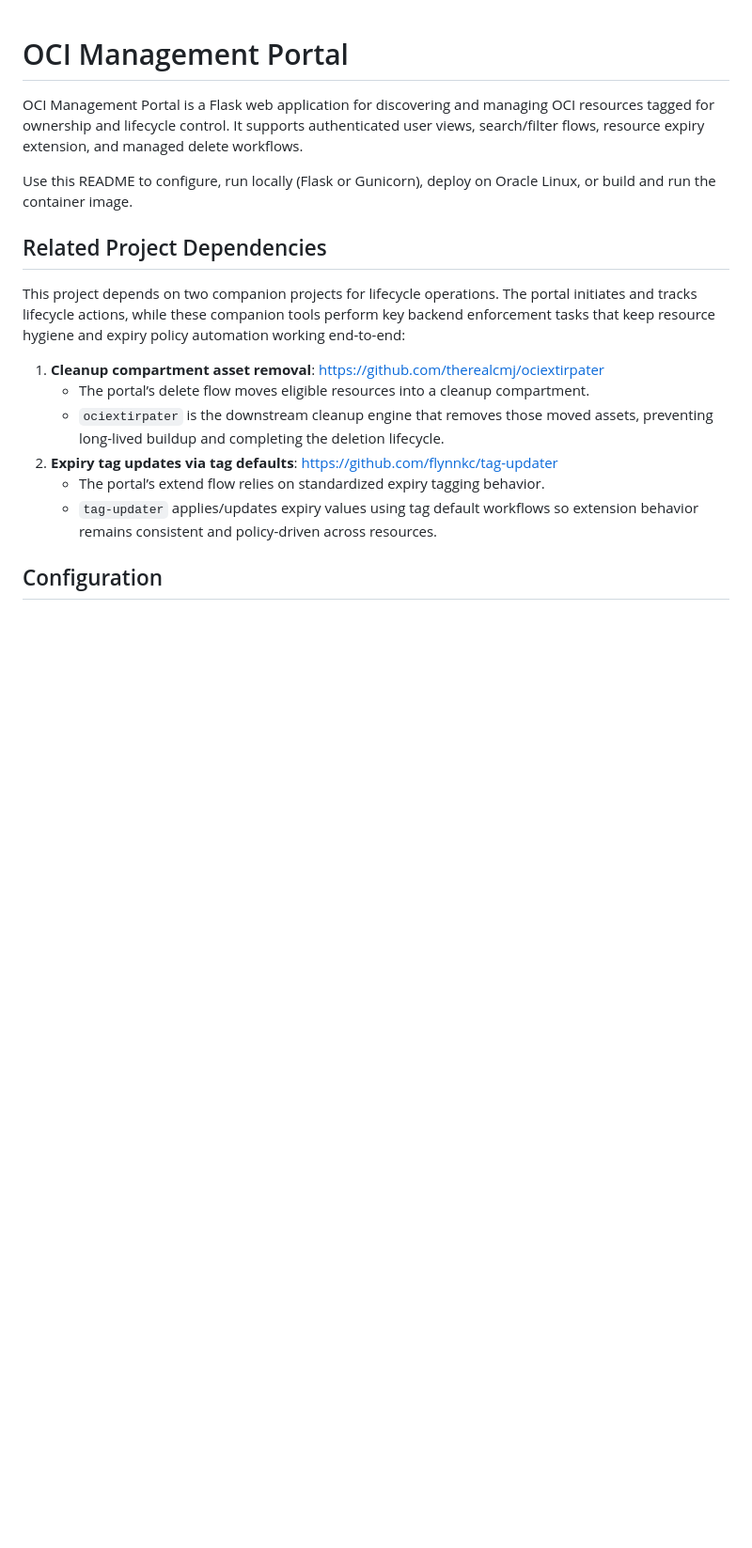
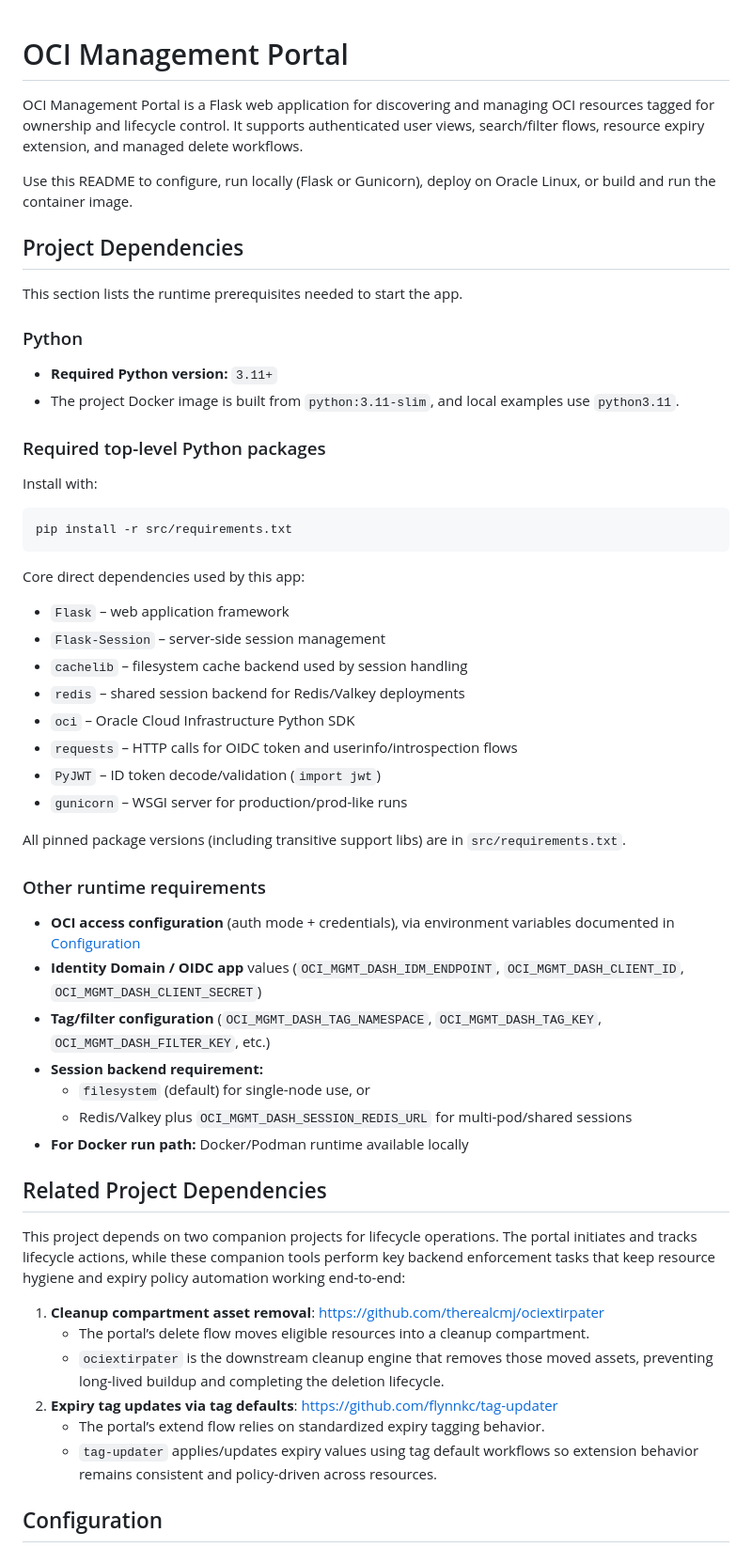
Before and after one commit to flynnkc/oci-management-portal, a Markdown page: README.md, the part around one of its changes. Shown at 94% size. Rendered like a GitHub page; blank space fills up the shorter version.

````diff
--- a/README.md
+++ b/README.md
@@ -3,6 +3,46 @@
 OCI Management Portal is a Flask web application for discovering and managing OCI resources tagged for ownership and lifecycle control. It supports authenticated user views, search/filter flows, resource expiry extension, and managed delete workflows.
 
 Use this README to configure, run locally (Flask or Gunicorn), deploy on Oracle Linux, or build and run the container image.
+
+## Project Dependencies
+
+This section lists the runtime prerequisites needed to start the app.
+
+### Python
+
+- **Required Python version:** `3.11+`
+- The project Docker image is built from `python:3.11-slim`, and local examples use `python3.11`.
+
+### Required top-level Python packages
+
+Install with:
+
+```bash
+pip install -r src/requirements.txt
+```
+
+Core direct dependencies used by this app:
+
+- `Flask` – web application framework
+- `Flask-Session` – server-side session management
+- `cachelib` – filesystem cache backend used by session handling
+- `redis` – shared session backend for Redis/Valkey deployments
+- `oci` – Oracle Cloud Infrastructure Python SDK
+- `requests` – HTTP calls for OIDC token and userinfo/introspection flows
+- `PyJWT` – ID token decode/validation (`import jwt`)
+- `gunicorn` – WSGI server for production/prod-like runs
+
+All pinned package versions (including transitive support libs) are in `src/requirements.txt`.
+
+### Other runtime requirements
+
+- **OCI access configuration** (auth mode + credentials), via environment variables documented in [Configuration](#configuration)
+- **Identity Domain / OIDC app** values (`OCI_MGMT_DASH_IDM_ENDPOINT`, `OCI_MGMT_DASH_CLIENT_ID`, `OCI_MGMT_DASH_CLIENT_SECRET`)
+- **Tag/filter configuration** (`OCI_MGMT_DASH_TAG_NAMESPACE`, `OCI_MGMT_DASH_TAG_KEY`, `OCI_MGMT_DASH_FILTER_KEY`, etc.)
+- **Session backend requirement:**
+  - `filesystem` (default) for single-node use, or
+  - Redis/Valkey plus `OCI_MGMT_DASH_SESSION_REDIS_URL` for multi-pod/shared sessions
+- **For Docker run path:** Docker/Podman runtime available locally
 
 ## Related Project Dependencies
 
````
Also changed, not shown: other parts of README.md (+1 -0 lines).
